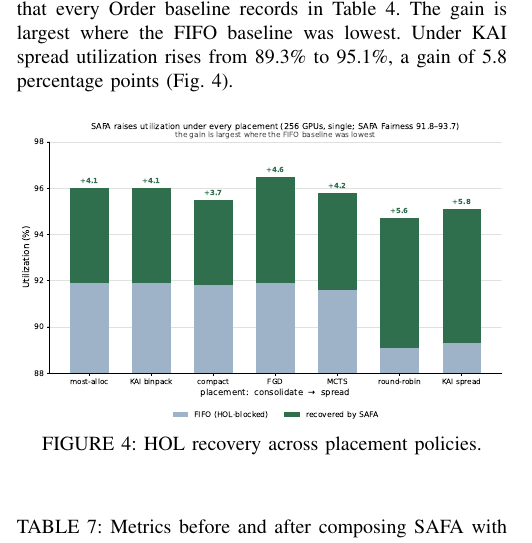
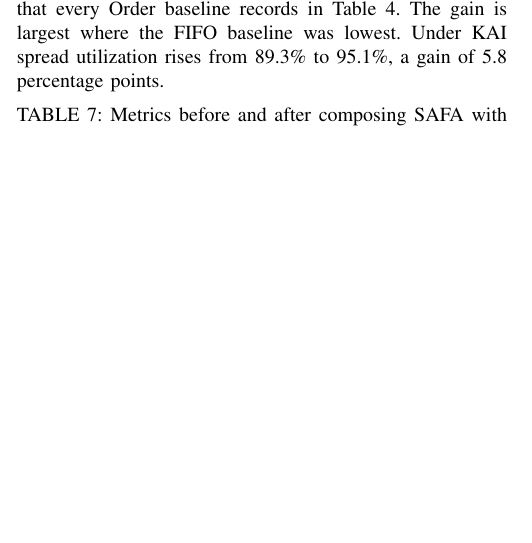
Before and after one commit to mystous/gpu_scheduler, a LaTeX paper (final_modify.tex): part of one column of page 10 of 13 before the commit and part of one column of page 10 of 12 after it, cut so that both start at the same text, the shorter picture padded with empty space. Compiled offline with pdfLaTeX.

Commit message:
Updates from Overleaf

```diff
--- a/final_modify.tex
+++ b/final_modify.tex
@@ -501,13 +501,7 @@ Because SAFA acts before Placement, it can precede any Placement policy. For eac
 
 Under FIFO the seven placements do not perform similarly. Round-robin and KAI spread reach 89.1\% and 89.3\% utilization while the other five reach between 91.6\% and 91.9\%, and those same two carry the longest median waits at 6.1M\,s and 6.2M\,s against 5.8M\,s for the rest.
 
-SAFA raises utilization and shortens the wait under all seven policies. Utilization reaches 94.7\%--96.5\%, a gain of 3.7 to 5.8 percentage points, and the median wait falls by 11\%--18\%. What it spends is order fairness. Fairness falls from FIFO's 100 to between 91.8 and 93.7, Gini moves from 0.35--0.36 to 0.38--0.39, and TailRatio from 2.23--2.24 to 2.32--2.42. Those are small displacements next to the 0 that every Order baseline records in Table~\ref{tab:sim-single}. The gain is largest where the FIFO baseline was lowest. Under KAI spread utilization rises from 89.3\% to 95.1\%, a gain of 5.8 percentage points (Fig.~\ref{fig:placehol}).
-
-\begin{figure}[htb!]
-\centerline{\includegraphics[width=\columnwidth]{Pic/Fig_placement_hol.pdf}}
-\caption{HOL recovery across placement policies.}
-\label{fig:placehol}
-\end{figure}
+SAFA raises utilization and shortens the wait under all seven policies. Utilization reaches 94.7\%--96.5\%, a gain of 3.7 to 5.8 percentage points, and the median wait falls by 11\%--18\%. What it spends is order fairness. Fairness falls from FIFO's 100 to between 91.8 and 93.7, Gini moves from 0.35--0.36 to 0.38--0.39, and TailRatio from 2.23--2.24 to 2.32--2.42. Those are small displacements next to the 0 that every Order baseline records in Table~\ref{tab:sim-single}. The gain is largest where the FIFO baseline was lowest. Under KAI spread utilization rises from 89.3\% to 95.1\%, a gain of 5.8 percentage points.
 
 \begin{table}[htb!]
 \centering
```
